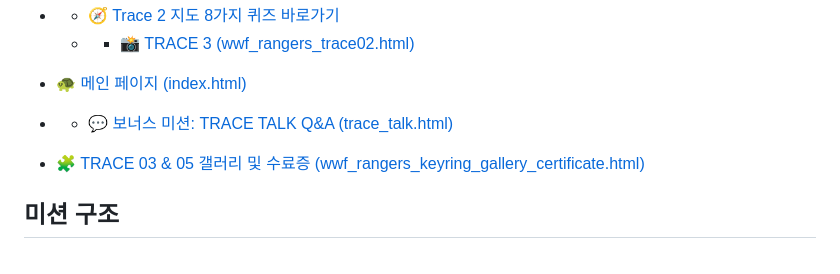
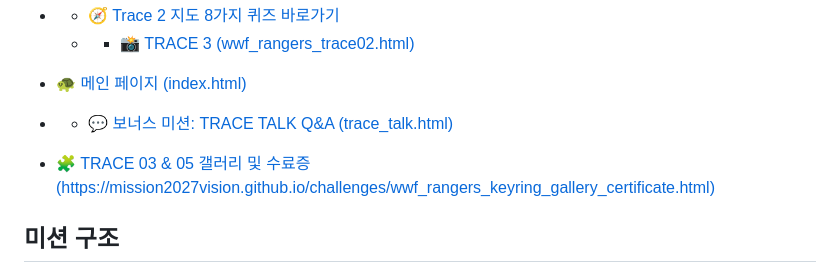
Before and after one commit to mission2027vision/challenges, a Markdown page: README.md, the part around the change. Drawn GitHub-style.

```diff
--- a/README.md
+++ b/README.md
@@ -12,7 +12,7 @@
 
 * [🐢 메인 페이지 (index.html)](https://mission2027vision.github.io/challenges/)
 * * 💬 [보너스 미션: TRACE TALK Q&A (trace_talk.html)](https://mission2027vision.github.io/challenges/trace_talk.html)
-* 🧩 [TRACE 03 & 05 갤러리 및 수료증 (wwf_rangers_keyring_gallery_certificate.html)](wwf_rangers_keyring_gallery_certificate.html)
+* 🧩 [TRACE 03 & 05 갤러리 및 수료증 (https://mission2027vision.github.io/challenges/wwf_rangers_keyring_gallery_certificate.html)](wwf_rangers_keyring_gallery_certificate.html)
 
 ## 미션 구조
 
```
